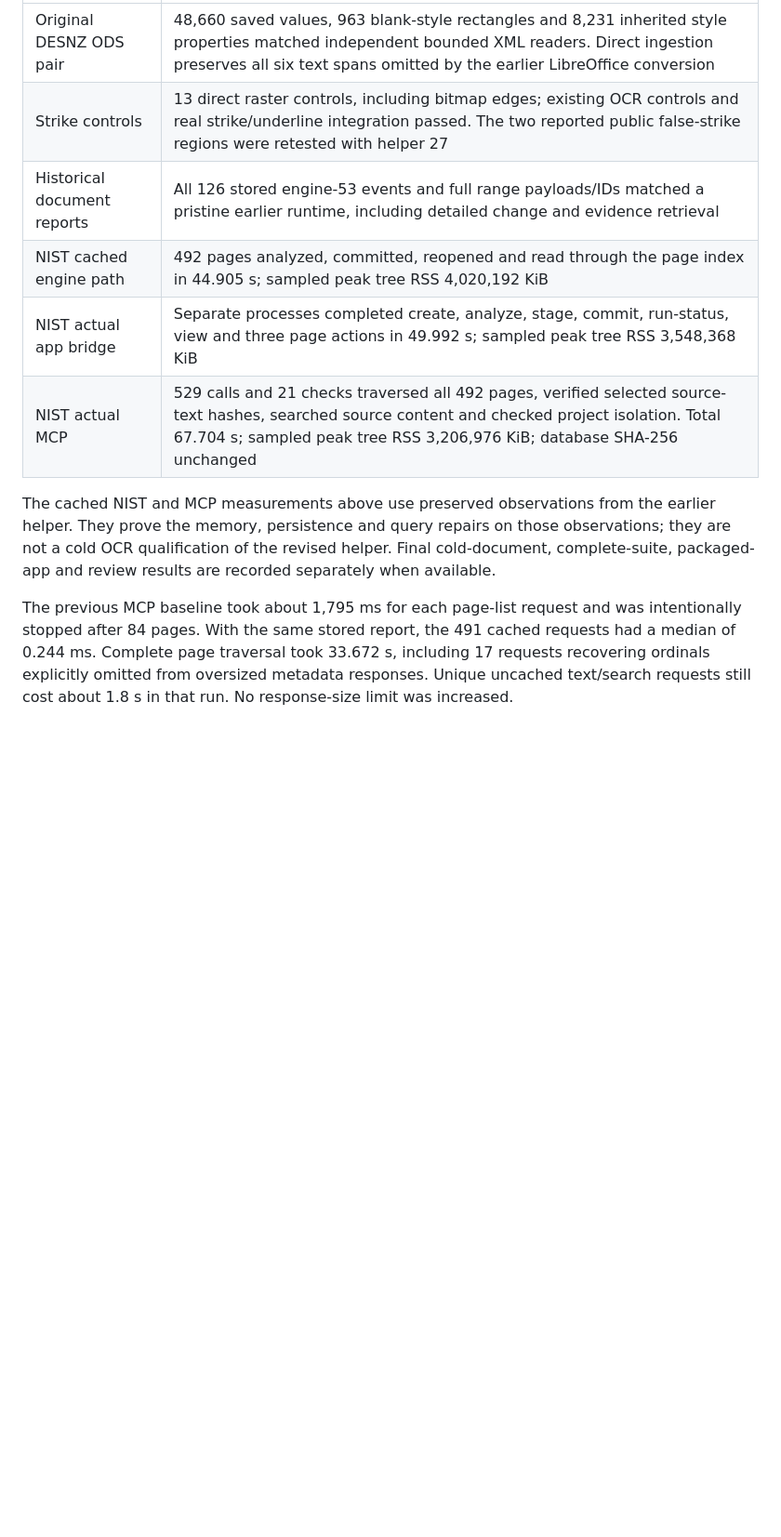
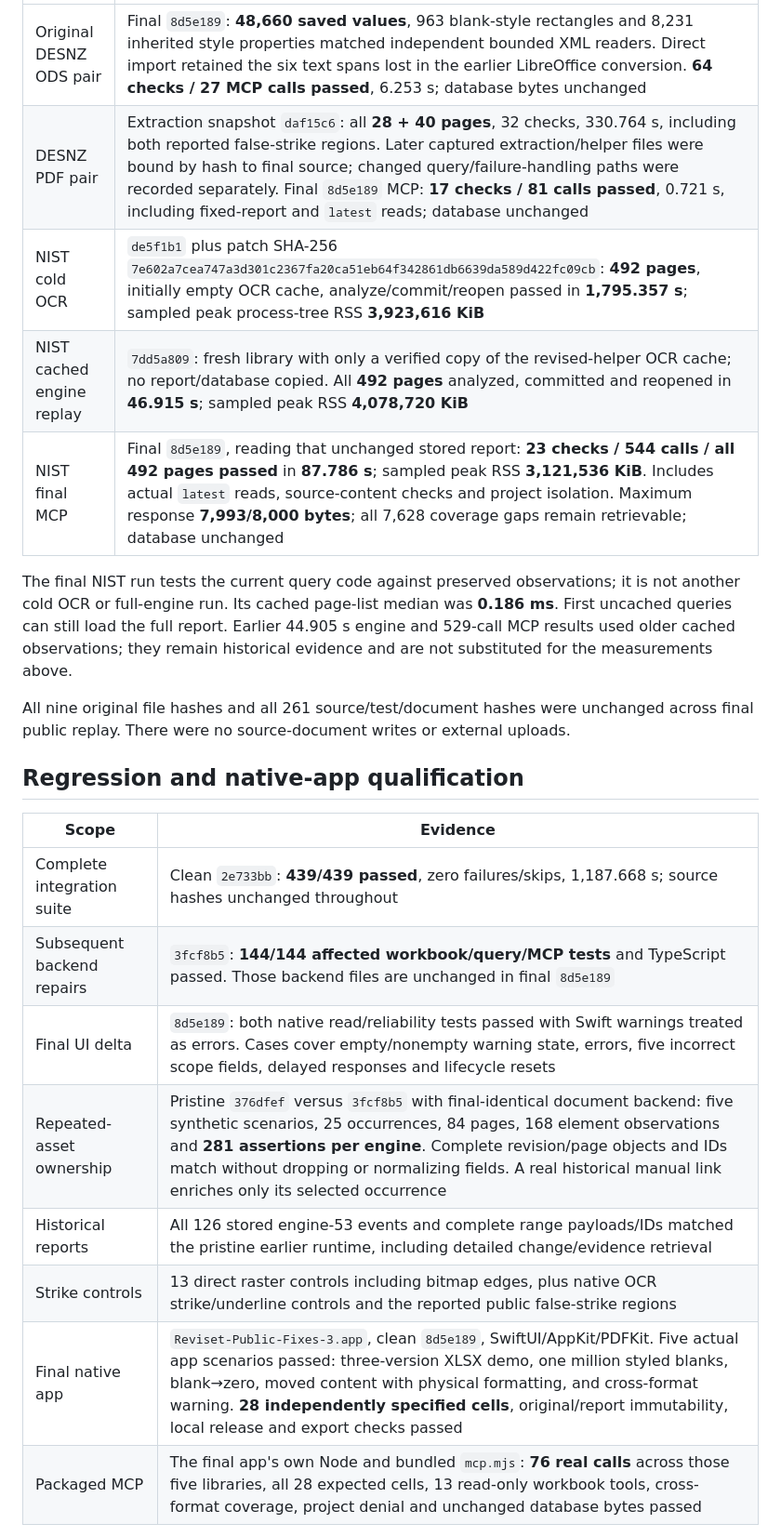
Before and after one commit to ictechgy/reviset, a Markdown page: docs/PUBLIC-CORPUS-FIXES-2026-10-23.md, the part around one of its changes. Shown at 93% size. Drawn GitHub-style; blank space fills up the shorter version.

```diff
--- a/docs/PUBLIC-CORPUS-FIXES-2026-10-23.md
+++ b/docs/PUBLIC-CORPUS-FIXES-2026-10-23.md
@@ -19,11 +24,24 @@ Document engine `0.4.0-native.bundle.54` preserves engine 53 through an exact ar
 | --- | --- |
-| Original DESNZ ODS pair | 48,660 saved values, 963 blank-style rectangles and 8,231 inherited style properties matched independent bounded XML readers. Direct ingestion preserves all six text spans omitted by the earlier LibreOffice conversion |
-| Strike controls | 13 direct raster controls, including bitmap edges; existing OCR controls and real strike/underline integration passed. The two reported public false-strike regions were retested with helper 27 |
-| Historical document reports | All 126 stored engine-53 events and full range payloads/IDs matched a pristine earlier runtime, including detailed change and evidence retrieval |
-| NIST cached engine path | 492 pages analyzed, committed, reopened and read through the page index in 44.905 s; sampled peak tree RSS 4,020,192 KiB |
-| NIST actual app bridge | Separate processes completed create, analyze, stage, commit, run-status, view and three page actions in 49.992 s; sampled peak tree RSS 3,548,368 KiB |
-| NIST actual MCP | 529 calls and 21 checks traversed all 492 pages, verified selected source-text hashes, searched source content and checked project isolation. Total 67.704 s; sampled peak tree RSS 3,206,976 KiB; database SHA-256 unchanged |
+| Original DESNZ ODS pair | Final `8d5e189`: **48,660 saved values**, 963 blank-style rectangles and 8,231 inherited style properties matched independent bounded XML readers. Direct import retained the six text spans lost in the earlier LibreOffice conversion. **64 checks / 27 MCP calls passed**, 6.253 s; database bytes unchanged |
+| DESNZ PDF pair | Extraction snapshot `daf15c6`: all **28 + 40 pages**, 32 checks, 330.764 s, including both reported false-strike regions. Later captured extraction/helper files were bound by hash to final source; changed query/failure-handling paths were recorded separately. Final `8d5e189` MCP: **17 checks / 81 calls passed**, 0.721 s, including fixed-report and `latest` reads; database unchanged |
+| NIST cold OCR | `de5f1b1` plus patch SHA-256 `7e602a7cea747a3d301c2367fa20ca51eb64f342861db6639da589d422fc09cb`: **492 pages**, initially empty OCR cache, analyze/commit/reopen passed in **1,795.357 s**; sampled peak process-tree RSS **3,923,616 KiB** |
+| NIST cached engine replay | `7dd5a809`: fresh library with only a verified copy of the revised-helper OCR cache; no report/database copied. All **492 pages** analyzed, committed and reopened in **46.915 s**; sampled peak RSS **4,078,720 KiB** |
+| NIST final MCP | Final `8d5e189`, reading that unchanged stored report: **23 checks / 544 calls / all 492 pages passed** in **87.786 s**; sampled peak RSS **3,121,536 KiB**. Includes actual `latest` reads, source-content checks and project isolation. Maximum response **7,993/8,000 bytes**; all 7,628 coverage gaps remain retrievable; database unchanged |
 
-The cached NIST and MCP measurements above use preserved observations from the earlier helper. They prove the memory, persistence and query repairs on those observations; they are not a cold OCR qualification of the revised helper. Final cold-document, complete-suite, packaged-app and review results are recorded separately when available.
+The final NIST run tests the current query code against preserved observations; it is not another cold OCR or full-engine run. Its cached page-list median was **0.186 ms**. First uncached queries can still load the full report. Earlier 44.905 s engine and 529-call MCP results used older cached observations; they remain historical evidence and are not substituted for the measurements above.
 
-The previous MCP baseline took about 1,795 ms for each page-list request and was intentionally stopped after 84 pages. With the same stored report, the 491 cached requests had a median of 0.244 ms. Complete page traversal took 33.672 s, including 17 requests recovering ordinals explicitly omitted from oversized metadata responses. Unique uncached text/search requests still cost about 1.8 s in that run. No response-size limit was increased.
+All nine original file hashes and all 261 source/test/document hashes were unchanged across final public replay. There were no source-document writes or external uploads.
+
+## Regression and native-app qualification
+
+| Scope | Evidence |
+| --- | --- |
+| Complete integration suite | Clean `2e733bb`: **439/439 passed**, zero failures/skips, 1,187.668 s; source hashes unchanged throughout |
+| Subsequent backend repairs | `3fcf8b5`: **144/144 affected workbook/query/MCP tests** and TypeScript passed. Those backend files are unchanged in final `8d5e189` |
+| Final UI delta | `8d5e189`: both native read/reliability tests passed with Swift warnings treated as errors. Cases cover empty/nonempty warning state, errors, five incorrect scope fields, delayed responses and lifecycle resets |
+| Repeated-asset ownership | Pristine `376dfef` versus `3fcf8b5` with final-identical document backend: five synthetic scenarios, 25 occurrences, 84 pages, 168 element observations and **281 assertions per engine**. Complete revision/page objects and IDs match without dropping or normalizing fields. A real historical manual link enriches only its selected occurrence |
+| Historical reports | All 126 stored engine-53 events and complete range payloads/IDs matched the pristine earlier runtime, including detailed change/evidence retrieval |
+| Strike controls | 13 direct raster controls including bitmap edges, plus native OCR strike/underline controls and the reported public false-strike regions |
+| Final native app | `Reviset-Public-Fixes-3.app`, clean `8d5e189`, SwiftUI/AppKit/PDFKit. Five actual app scenarios passed: three-version XLSX demo, one million styled blanks, blank→zero, moved content with physical formatting, and cross-format warning. **28 independently specified cells**, original/report immutability, local release and export checks passed |
+| Packaged MCP | The final app's own Node and bundled `mcp.mjs`: **76 real calls** across those five libraries, all 28 expected cells, 13 read-only workbook tools, cross-format coverage, project denial and unchanged database bytes passed |
+
```
Also changed, not shown: other parts of docs/PUBLIC-CORPUS-FIXES-2026-10-23.md (+27 -17 lines), README.ko.md (+1 -1 lines), README.md (+1 -1 lines).
